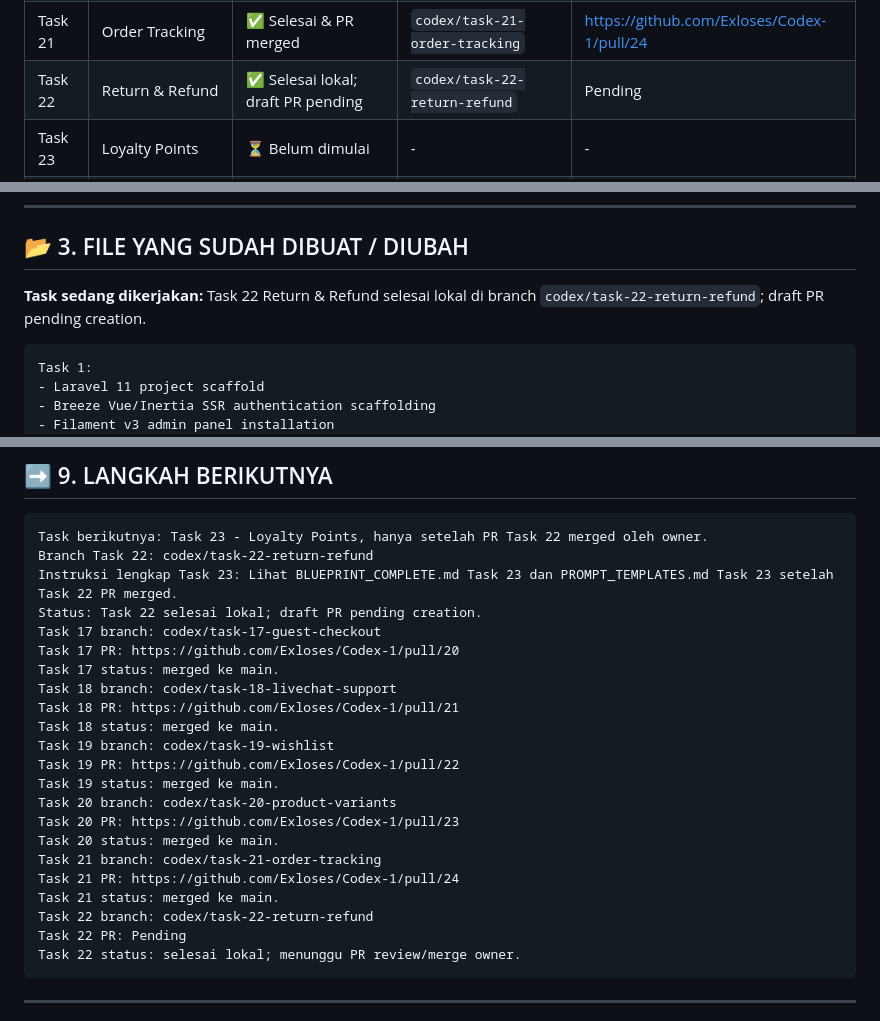
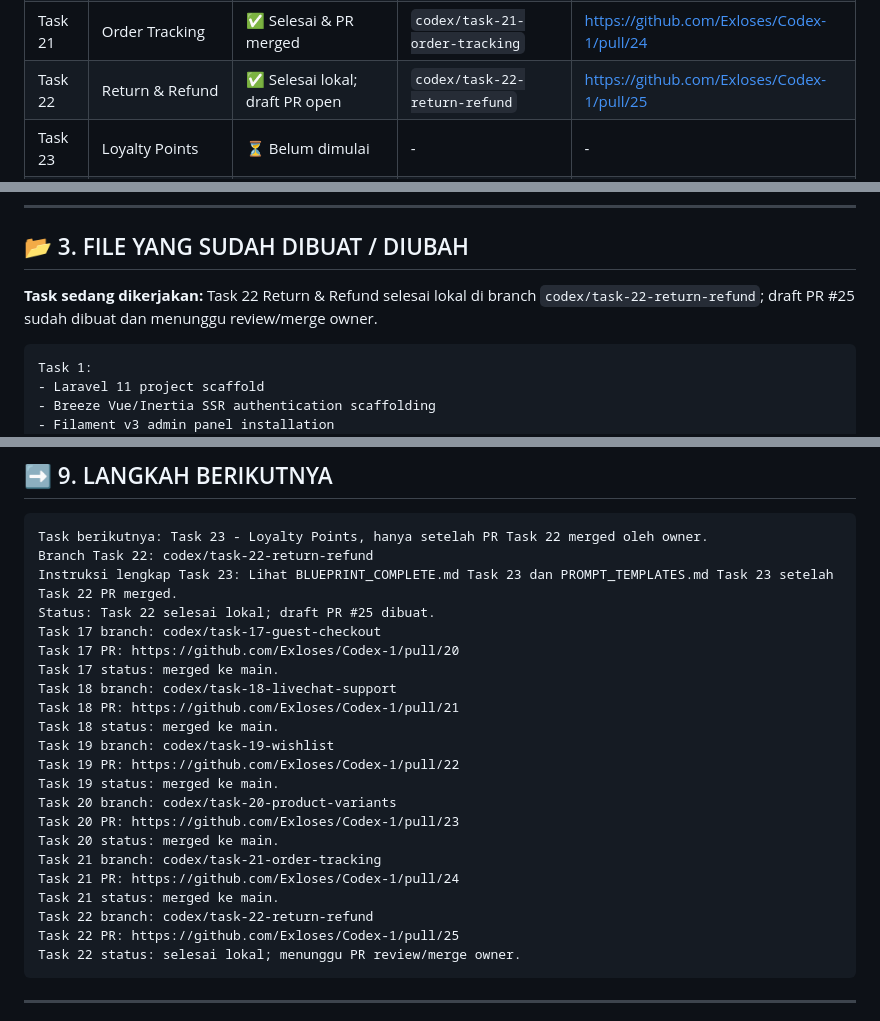
Before and after one commit to Exloses/Codex-1, a Markdown page: PROJECT_STATUS.md, 3 parts joined by grey strips. Rendered like a GitHub page.

Commit message:
chore: record Task 22 PR

````diff
--- a/PROJECT_STATUS.md
+++ b/PROJECT_STATUS.md
@@ -46,7 +46,7 @@ Platform e-commerce dropship global dengan 3 panel:
 | Task 19 | Wishlist | ✅ Selesai & PR merged | `codex/task-19-wishlist` | https://github.com/Exloses/Codex-1/pull/22 |
 | Task 20 | Product Variants | ✅ Selesai & PR merged | `codex/task-20-product-variants` | https://github.com/Exloses/Codex-1/pull/23 |
 | Task 21 | Order Tracking | ✅ Selesai & PR merged | `codex/task-21-order-tracking` | https://github.com/Exloses/Codex-1/pull/24 |
-| Task 22 | Return & Refund | ✅ Selesai lokal; draft PR pending | `codex/task-22-return-refund` | Pending |
+| Task 22 | Return & Refund | ✅ Selesai lokal; draft PR open | `codex/task-22-return-refund` | https://github.com/Exloses/Codex-1/pull/25 |
 | Task 23 | Loyalty Points | ⏳ Belum dimulai | - | - |
 | Task 24 | Notification Center | ⏳ Belum dimulai | - | - |
 | Task 25 | Newsletter | ⏳ Belum dimulai | - | - |
@@ -66,7 +66,7 @@ Platform e-commerce dropship global dengan 3 panel:
 
 ## 📂 3. FILE YANG SUDAH DIBUAT / DIUBAH
 
-**Task sedang dikerjakan:** Task 22 Return & Refund selesai lokal di branch `codex/task-22-return-refund`; draft PR pending creation.
+**Task sedang dikerjakan:** Task 22 Return & Refund selesai lokal di branch `codex/task-22-return-refund`; draft PR #25 sudah dibuat dan menunggu review/merge owner.
 
 <!-- Codex update bagian ini setiap task selesai -->
 
@@ -795,7 +795,7 @@ Redis:    Belum dicek
 Task berikutnya: Task 23 - Loyalty Points, hanya setelah PR Task 22 merged oleh owner.
 Branch Task 22: codex/task-22-return-refund
 Instruksi lengkap Task 23: Lihat BLUEPRINT_COMPLETE.md Task 23 dan PROMPT_TEMPLATES.md Task 23 setelah Task 22 PR merged.
-Status: Task 22 selesai lokal; draft PR pending creation.
+Status: Task 22 selesai lokal; draft PR #25 dibuat.
 Task 17 branch: codex/task-17-guest-checkout
 Task 17 PR: https://github.com/Exloses/Codex-1/pull/20
 Task 17 status: merged ke main.
@@ -812,7 +812,7 @@ Task 21 branch: codex/task-21-order-tracking
 Task 21 PR: https://github.com/Exloses/Codex-1/pull/24
 Task 21 status: merged ke main.
 Task 22 branch: codex/task-22-return-refund
-Task 22 PR: Pending
+Task 22 PR: https://github.com/Exloses/Codex-1/pull/25
 Task 22 status: selesai lokal; menunggu PR review/merge owner.
 ```
 
````
Also changed, not shown: other parts of PROJECT_STATUS.md (+2 -1 lines), PROJECT_MEMORY.md (+2 -2 lines).
